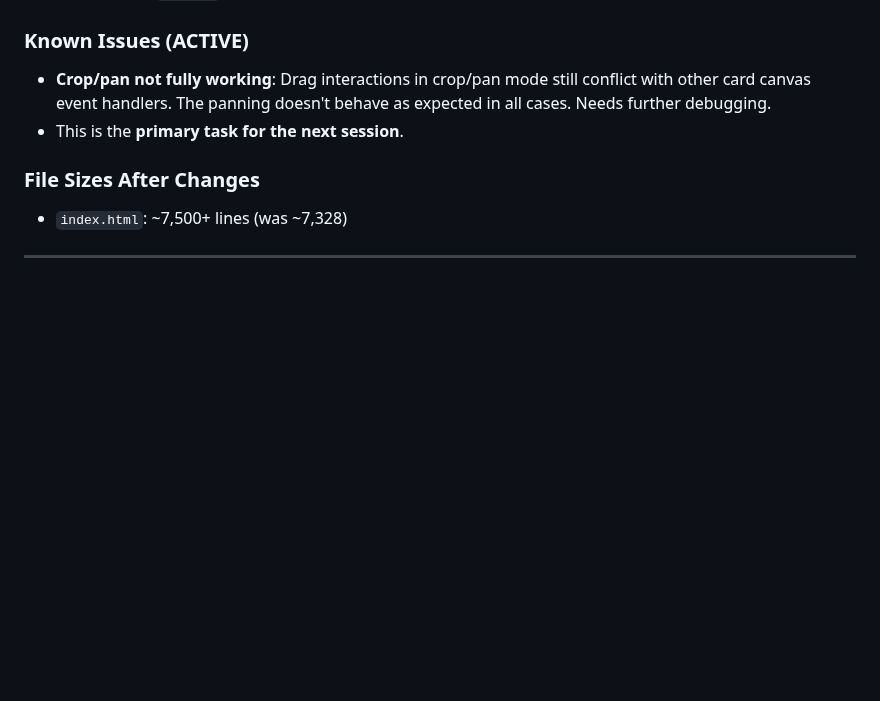
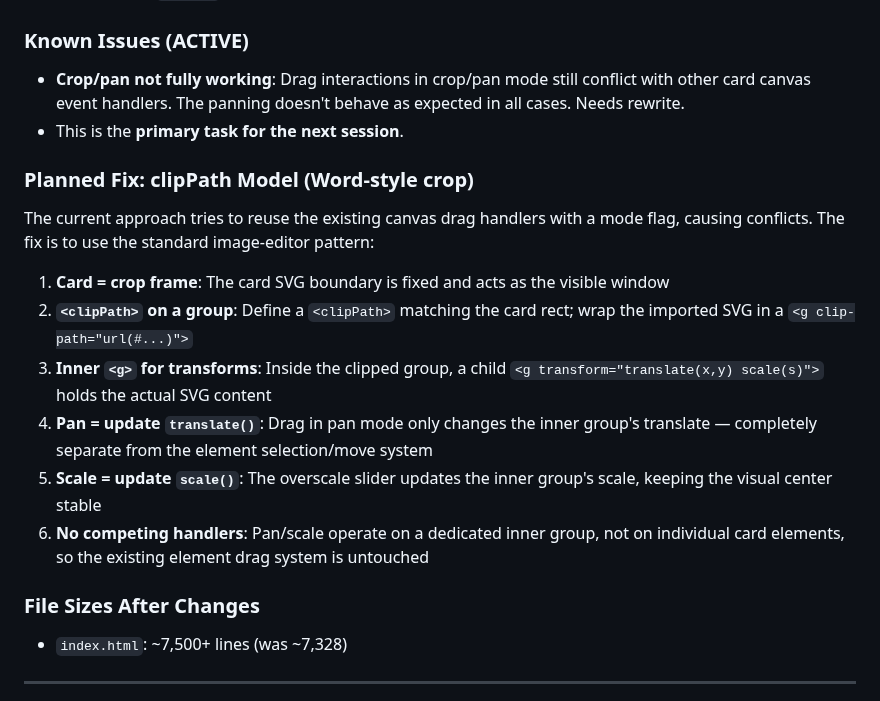
Before and after one commit to vkofman56/Vica_Domino, a Markdown page: docs/STATUS_NOTES.md, the part around the change. GitHub-like rendering; blank space fills up the shorter version.

Commit message:
Add clipPath crop/pan implementation plan to project docs
Document the Word-style two-layer model (clipPath + inner transform group)
as the planned approach to fix competing drag handlers in SVG import.

https://claude.ai/code/session_01XKQzg4JJtb98zZ86Yeof33

```diff
--- a/docs/STATUS_NOTES.md
+++ b/docs/STATUS_NOTES.md
@@ -473,8 +473,17 @@ Added the ability to import external SVG files into the Card Maker as stamps, wi
    - Commit: `fcc139b`
 
 ### Known Issues (ACTIVE)
-- **Crop/pan not fully working**: Drag interactions in crop/pan mode still conflict with other card canvas event handlers. The panning doesn't behave as expected in all cases. Needs further debugging.
+- **Crop/pan not fully working**: Drag interactions in crop/pan mode still conflict with other card canvas event handlers. The panning doesn't behave as expected in all cases. Needs rewrite.
 - This is the **primary task for the next session**.
+
+### Planned Fix: clipPath Model (Word-style crop)
+The current approach tries to reuse the existing canvas drag handlers with a mode flag, causing conflicts. The fix is to use the standard image-editor pattern:
+1. **Card = crop frame**: The card SVG boundary is fixed and acts as the visible window
+2. **`<clipPath>` on a group**: Define a `<clipPath>` matching the card rect; wrap the imported SVG in a `<g clip-path="url(#...)">`
+3. **Inner `<g>` for transforms**: Inside the clipped group, a child `<g transform="translate(x,y) scale(s)">` holds the actual SVG content
+4. **Pan = update `translate()`**: Drag in pan mode only changes the inner group's translate — completely separate from the element selection/move system
+5. **Scale = update `scale()`**: The overscale slider updates the inner group's scale, keeping the visual center stable
+6. **No competing handlers**: Pan/scale operate on a dedicated inner group, not on individual card elements, so the existing element drag system is untouched
 
 ### File Sizes After Changes
 - `index.html`: ~7,500+ lines (was ~7,328)
```
Also changed, not shown: docs/MEMORY.md (+1 -0 lines).
